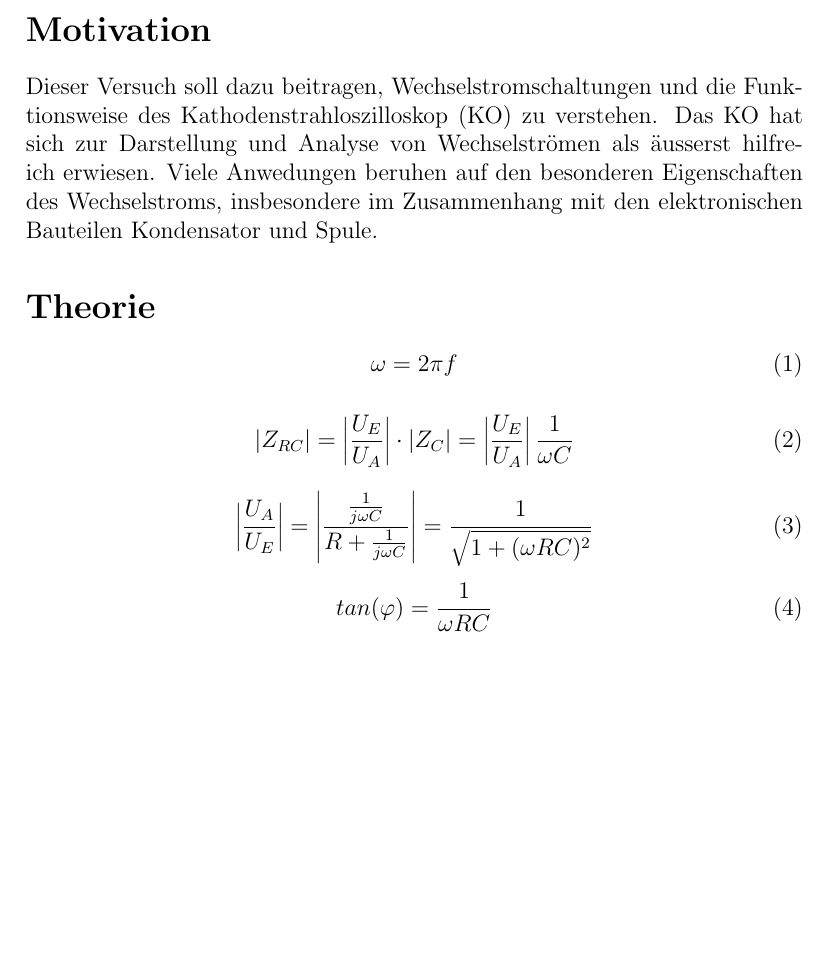
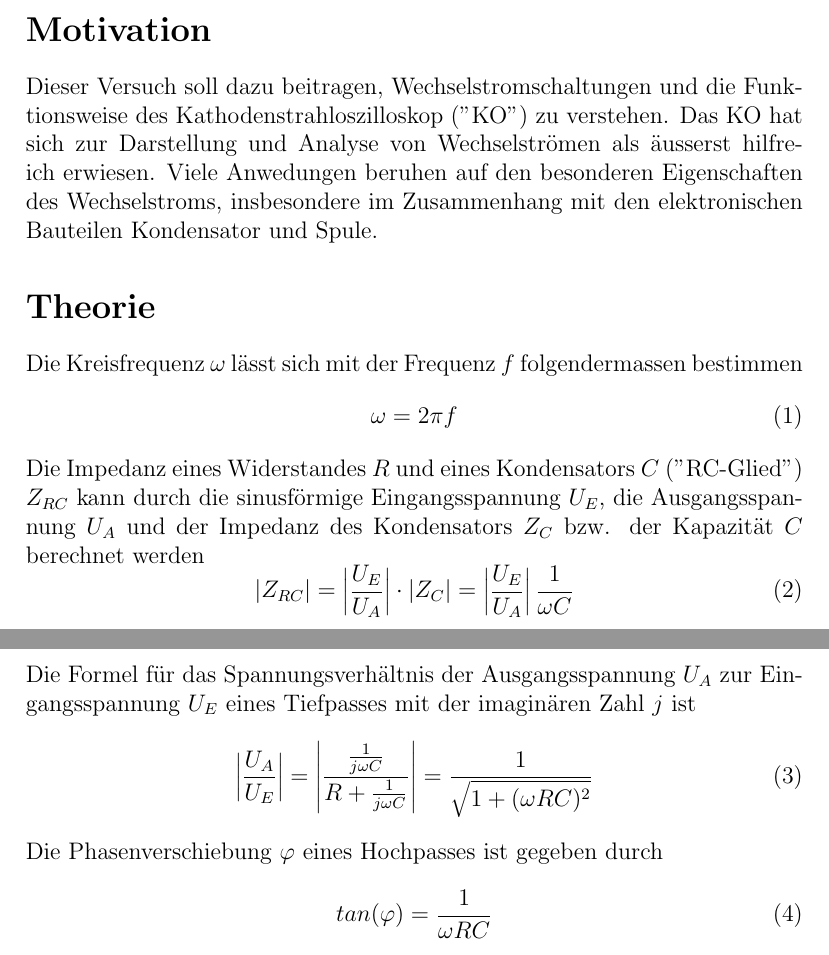
Before and after one commit to SpecialTaskForce/Praktikum-Physik, a LaTeX document (7/Wechselstrom.tex): part of page 1 of 4 before the commit and two parts of pages 1 and 2 of 4 after it, the two joined at a grey line, cut so that both start at the same text, the shorter picture padded with empty space. Compiled offline with pdfLaTeX.

Commit message:
theory satz

```diff
--- a/7/Wechselstrom.tex
+++ b/7/Wechselstrom.tex
@@ -17,24 +17,25 @@ Ausserdem soll f\"ur kleine Frequenzen die Phasenverschiebung zwischen Strom und
 
 
 \section*{Motivation}
-Dieser Versuch soll dazu beitragen, Wechselstromschaltungen und die Funktionsweise des Kathodenstrahloszilloskop (KO) zu verstehen.
+Dieser Versuch soll dazu beitragen, Wechselstromschaltungen und die Funktionsweise des Kathodenstrahloszilloskop ("KO") zu verstehen.
 Das KO hat sich zur Darstellung und Analyse von Wechselstr\"omen als \"ausserst hilfreich erwiesen.
 Viele Anwedungen beruhen auf den besonderen Eigenschaften des Wechselstroms, insbesondere im Zusammenhang mit den elektronischen Bauteilen Kondensator und Spule.
 
 
 \section*{Theorie}
+Die Kreisfrequenz $\omega$ l\"asst sich mit der Frequenz $f$ folgendermassen bestimmen
 \begin{equation}
 \omega = 2\pi f
 \end{equation}
-
+Die Impedanz eines Widerstandes $R$ und eines Kondensators $C$ ("RC-Glied") $Z_{RC}$ kann durch die sinusf\"ormige Eingangsspannung $U_E$, die Ausgangsspannung $U_A$ und der Impedanz des Kondensators $Z_C$ bzw. der Kapazit\"at $C$ berechnet werden
 \begin{equation}
 |Z_{RC}| = \left| \frac{U_E}{U_A} \right| \cdot |Z_C| = \left| \frac{U_E}{U_A} \right| \frac{1}{\omega C}
 \end{equation}
-
+Die Formel f\"ur das Spannungsverh\"altnis der Ausgangsspannung $U_A$ zur Eingangsspannung $U_E$ eines Tiefpasses mit der imagin\"aren Zahl $j$ ist
 \begin{equation}
 \left| \frac{U_A}{U_E} \right|= \left| \frac{\frac{1}{j\omega C}}{R + \frac{1}{j\omega C}}\right| = \frac{1}{\sqrt{1+(\omega RC)^2}}
 \end{equation}
-
+Die Phasenverschiebung $\varphi$  eines Hochpasses ist gegeben durch
 \begin{equation}
 tan(\varphi) = \frac{1}{\omega R C}
 \end{equation}
```
